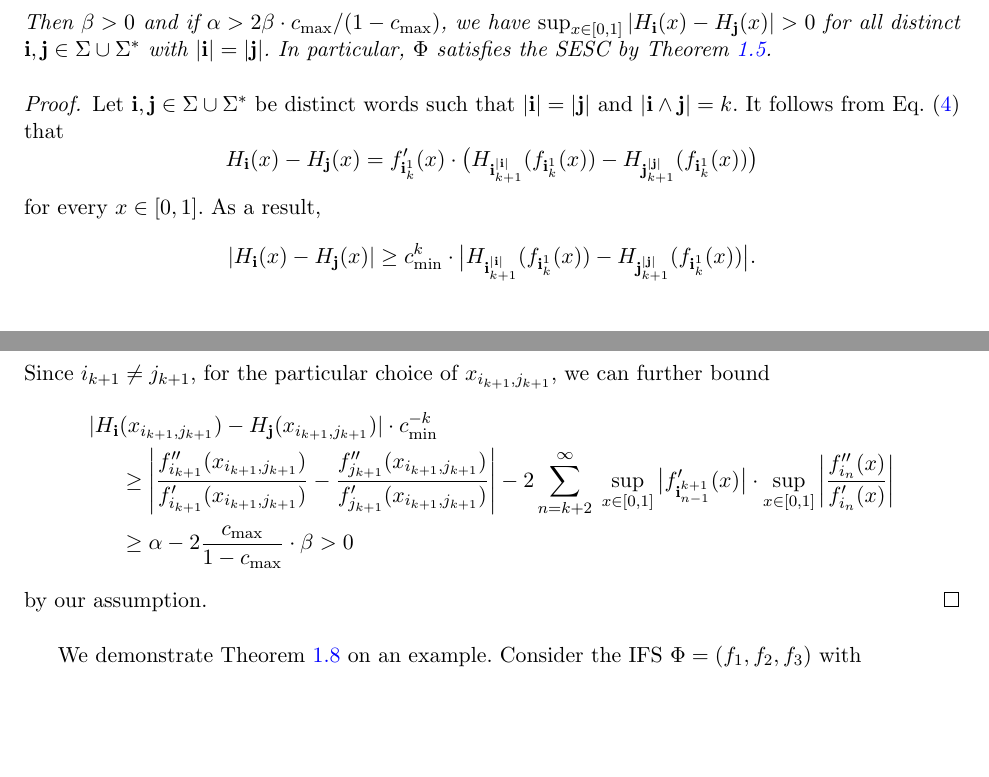
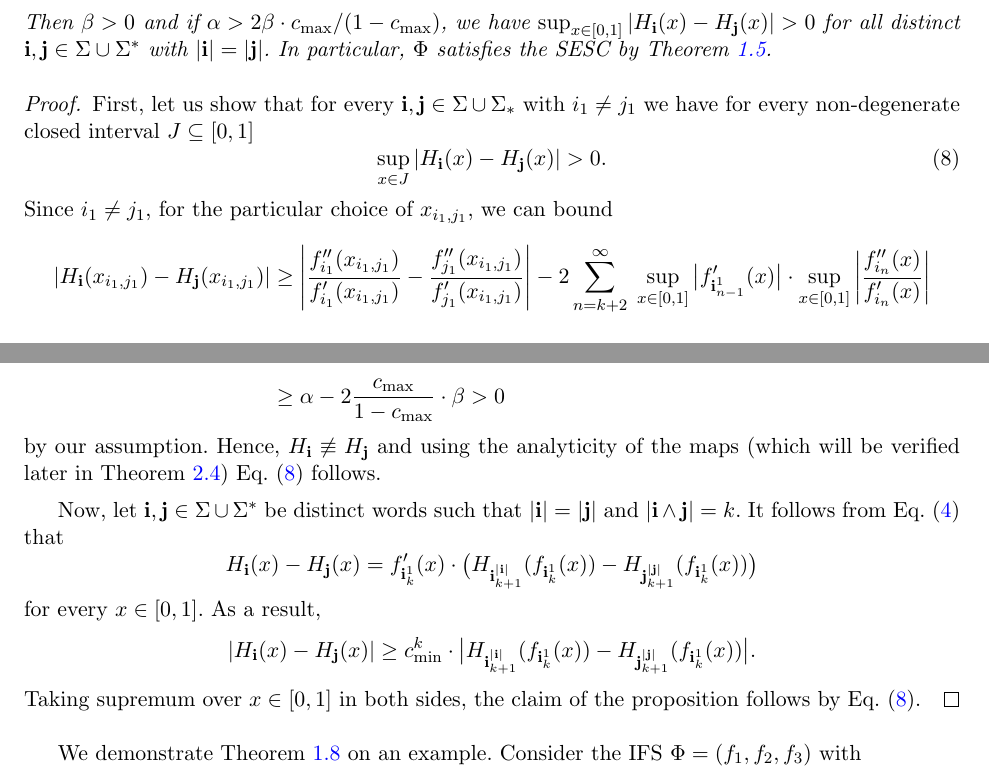
Before and after one commit to sascha2718/BB-IK-ST, a LaTeX paper (analytic.tex): two parts of pages 6 and 7 of 28, joined at a grey line, cut so that both start at the same text, the shorter picture padded with empty space. Compiled offline with pdfLaTeX.

Commit message:
BB changes

```diff
--- a/analytic.tex
+++ b/analytic.tex
@@ -709,7 +709,22 @@ the SESC by~\cref{thm:main}.
 \end{proposition}
 
 \begin{proof}
-  Let $\bi,\bj \in\Sigma\cup\Sigma^*$ be distinct words such that $|\bi|=|\bj|$ and $|\bi\wedge \bj|=k$. It
+First, let us show that for every $\bi,\bj\in\Sigma\cup\Sigma_*$ with $i_1\neq j_1$ we have for every non-degenerate closed interval $J\subseteq[0,1]$
+\begin{equation}\label{eq:posallint}
+	\sup_{x\in J} |H_{\bi}(x) - H_{\bj}(x)| > 0.
+\end{equation}
+Since $i_{1}\neq j_{1}$, for the particular choice of $x_{i_{1},j_{1}}$, we can bound
+\begin{align*}
+	|H_{\bi}(x_{i_{1},j_{1}}) - H_{\bj}(x_{i_{1},j_{1}})|
+	&\geq \left| \frac{f_{i_{1}}''(x_{i_{1},j_{1}})}{f_{i_{1}}'(x_{i_{1},j_{1}})} -
+	\frac{f_{j_{1}}''(x_{i_{1},j_{1}})}{f_{j_{1}}'(x_{i_{1},j_{1}})} \right| - 2
+	\sum_{n=k+2}^{\infty}\; \sup_{x\in[0,1]} \big| f_{\bi_{n-1}^{1}}'(x) \big| \cdot \sup_{x\in[0,1]}
+	\left| \frac{f_{i_n}''(x)}{f_{i_n}'(x)} \right| \\
+	&\geq \alpha -  2\frac{c_{\max}}{1-c_{\max}}\cdot \beta >0
+\end{align*}
+by our assumption. Hence, $H_{\bi}\not\equiv H_{\bj}$ and using the analyticity of the maps (which will be verified later in \cref{thm:H_iAnalytic}) \cref{eq:posallint} follows.
+
+Now, let $\bi,\bj \in\Sigma\cup\Sigma^*$ be distinct words such that $|\bi|=|\bj|$ and $|\bi\wedge \bj|=k$. It
   follows from~\cref{eq:H_i(x)} that
   \begin{equation*}
     H_{\bi}(x)-H_{\bj}(x) = f_{\bi_k^1}'(x)\cdot \big( H_{\bi_{k+1}^{|\bi|}}(f_{\bi_k^1}(x)) -
@@ -720,16 +735,7 @@ for every $x\in[0,1]$. As a result,
 |H_{\bi}(x)-H_{\bj}(x)| \geq c_{\min}^k\cdot \big| H_{\bi_{k+1}^{|\bi|}}(f_{\bi_k^1}(x)) -
 H_{\bj_{k+1}^{|\bj|}}(f_{\bi_k^1}(x)) \big|.
 \end{equation*}
-Since $i_{k+1}\neq j_{k+1}$, for the particular choice of $x_{i_{k+1},j_{k+1}}$, we can further bound
-\begin{align*}
-|H_{\bi}&(x_{i_{k+1},j_{k+1}}) - H_{\bj}(x_{i_{k+1},j_{k+1}})|\cdot c_{\min}^{-k} \\
-&\geq \left| \frac{f_{i_{k+1}}''(x_{i_{k+1},j_{k+1}})}{f_{i_{k+1}}'(x_{i_{k+1},j_{k+1}})} -
-\frac{f_{j_{k+1}}''(x_{i_{k+1},j_{k+1}})}{f_{j_{k+1}}'(x_{i_{k+1},j_{k+1}})} \right| - 2
-\sum_{n=k+2}^{\infty}\; \sup_{x\in[0,1]} \big| f_{\bi_{n-1}^{k+1}}'(x) \big| \cdot \sup_{x\in[0,1]}
-\left| \frac{f_{i_n}''(x)}{f_{i_n}'(x)} \right| \\
-&\geq \alpha -  2\frac{c_{\max}}{1-c_{\max}}\cdot \beta >0
-\end{align*}
-by our assumption.
+Taking supremum over $x\in[0,1]$ in both sides, the claim of the proposition follows by \cref{eq:posallint}.
 \end{proof}
 
 We demonstrate \cref{prop:example} on an example. Consider the IFS $\Phi=(f_1,f_2,f_3)$ with
```
